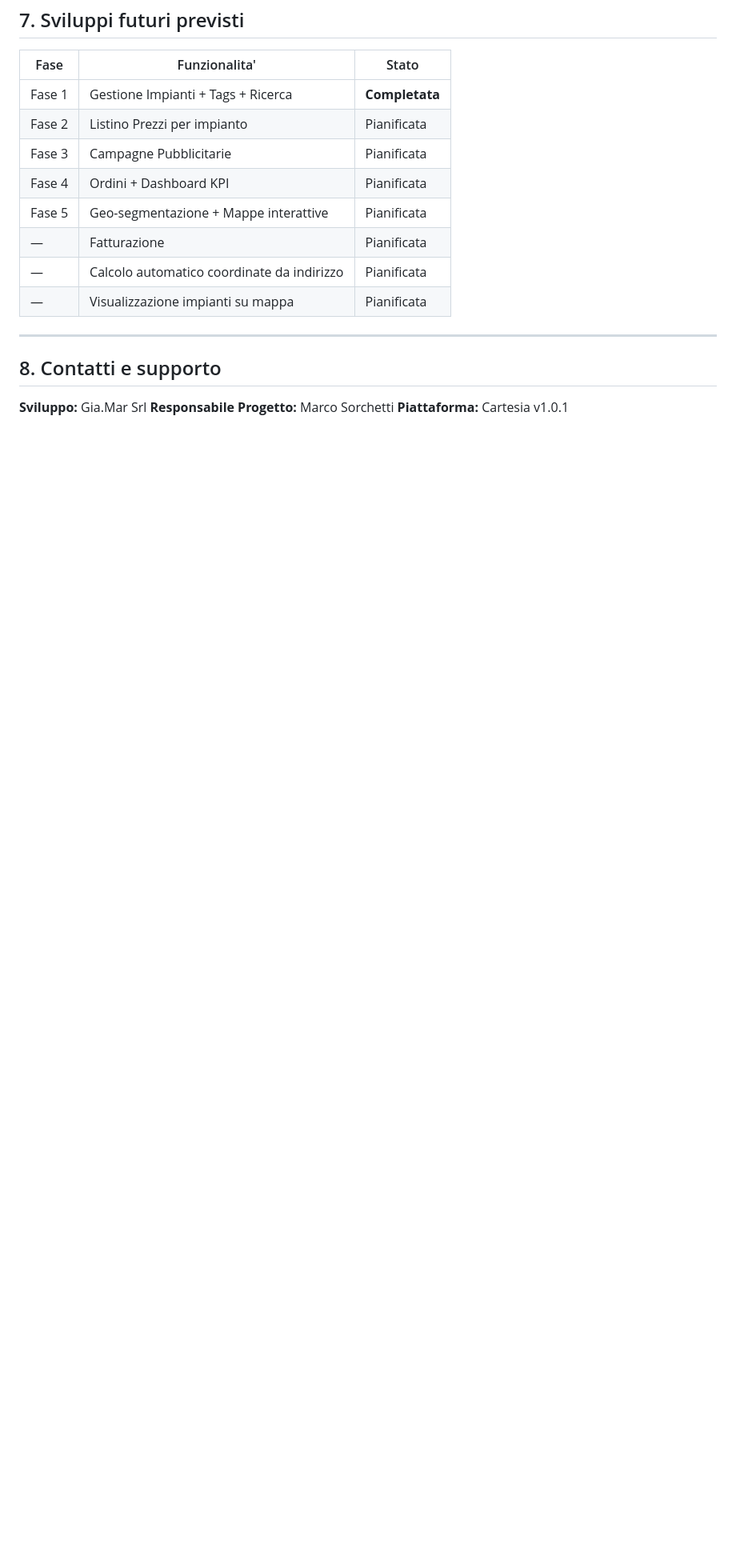
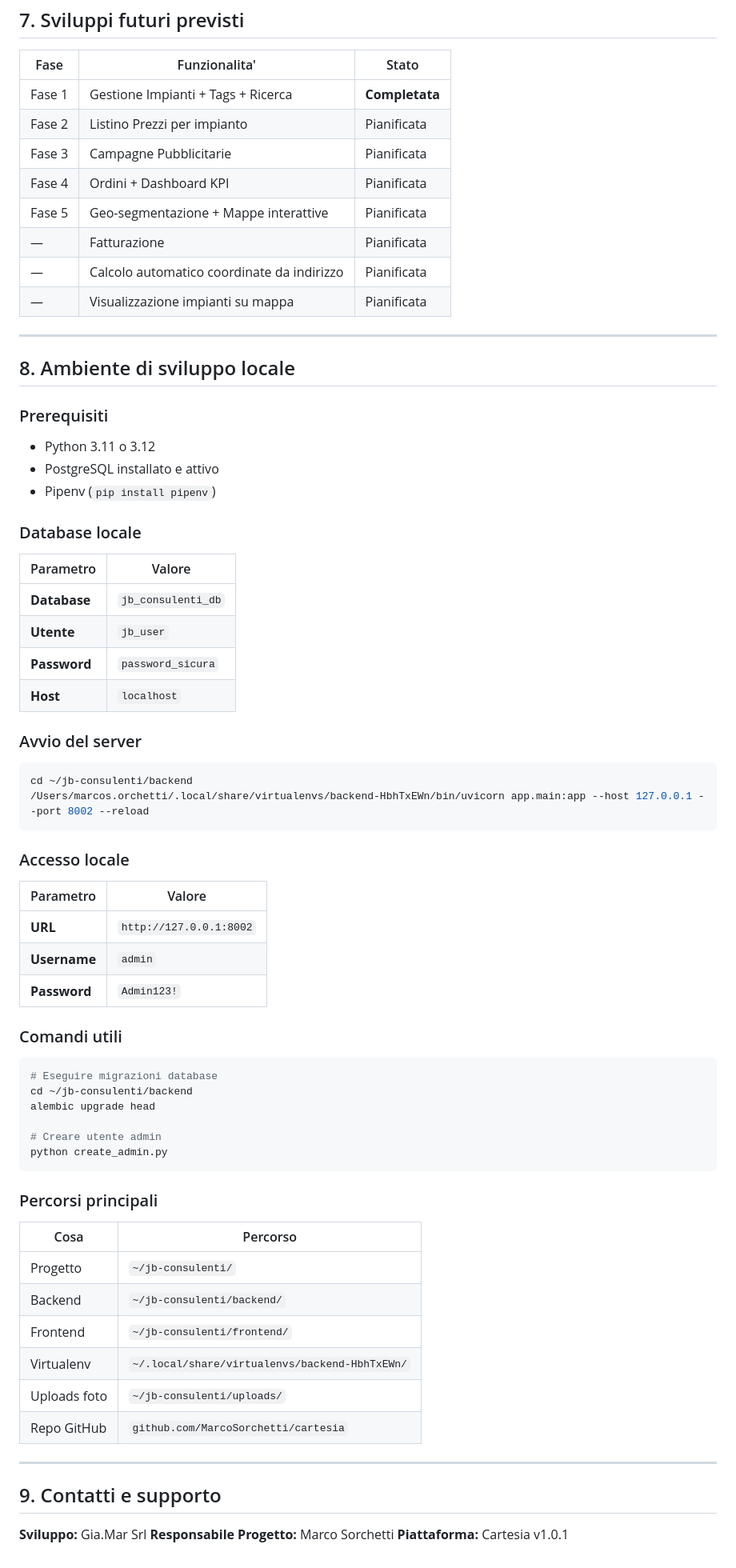
Before and after one commit to MarcoSorchetti/cartesia, a Markdown page: DOCUMENTAZIONE.md, the part around the change. Shown at 80% size. Drawn GitHub-style; blank space fills up the shorter version.

Commit message:
Aggiunta sezione ambiente di sviluppo locale alla documentazione
Co-Authored-By: Claude Opus 4.6 <noreply@anthropic.com>

````diff
--- a/DOCUMENTAZIONE.md
+++ b/DOCUMENTAZIONE.md
@@ -253,7 +253,63 @@ cartesia/
 
 ---
 
-## 8. Contatti e supporto
+## 8. Ambiente di sviluppo locale
+
+### Prerequisiti
+
+- Python 3.11 o 3.12
+- PostgreSQL installato e attivo
+- Pipenv (`pip install pipenv`)
+
+### Database locale
+
+| Parametro | Valore |
+|-----------|--------|
+| **Database** | `jb_consulenti_db` |
+| **Utente** | `jb_user` |
+| **Password** | `password_sicura` |
+| **Host** | `localhost` |
+
+### Avvio del server
+
+```bash
+cd ~/jb-consulenti/backend
+/Users/marcos.orchetti/.local/share/virtualenvs/backend-HbhTxEWn/bin/uvicorn app.main:app --host 127.0.0.1 --port 8002 --reload
+```
+
+### Accesso locale
+
+| Parametro | Valore |
+|-----------|--------|
+| **URL** | `http://127.0.0.1:8002` |
+| **Username** | `admin` |
+| **Password** | `Admin123!` |
+
+### Comandi utili
+
+```bash
+# Eseguire migrazioni database
+cd ~/jb-consulenti/backend
+alembic upgrade head
+
+# Creare utente admin
+python create_admin.py
+```
+
+### Percorsi principali
+
+| Cosa | Percorso |
+|------|----------|
+| Progetto | `~/jb-consulenti/` |
+| Backend | `~/jb-consulenti/backend/` |
+| Frontend | `~/jb-consulenti/frontend/` |
+| Virtualenv | `~/.local/share/virtualenvs/backend-HbhTxEWn/` |
+| Uploads foto | `~/jb-consulenti/uploads/` |
+| Repo GitHub | `github.com/MarcoSorchetti/cartesia` |
+
+---
+
+## 9. Contatti e supporto
 
 **Sviluppo:** Gia.Mar Srl
 **Responsabile Progetto:** Marco Sorchetti
````
